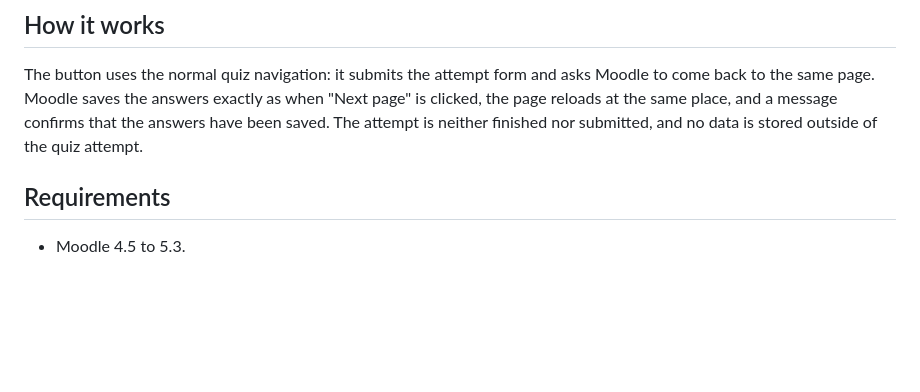
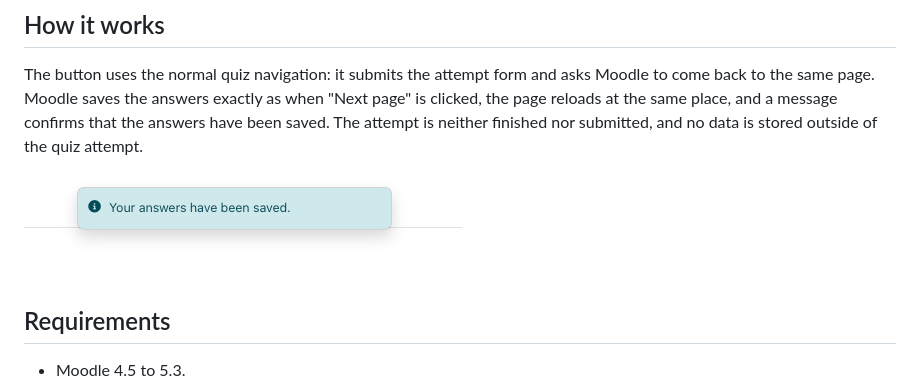
Before and after one commit to FernUni-UniDistance/moodle-quizaccess_savenow, a Markdown page: README.md, the part around the change. Rendered like a GitHub page; pictures changed too: screenshots/confirmation.png (added); blank space fills up the shorter version.

Commit message:
Add the confirmation message screenshot to the README

```diff
--- a/README.md
+++ b/README.md
@@ -17,6 +17,8 @@ to come back to the same page. Moodle saves the answers exactly as when "Next pa
 clicked, the page reloads at the same place, and a message confirms that the answers
 have been saved. The attempt is neither finished nor submitted, and no data is stored
 outside of the quiz attempt.
+
+![The confirmation message shown after saving](screenshots/confirmation.png)
 
 ## Requirements
 
```
